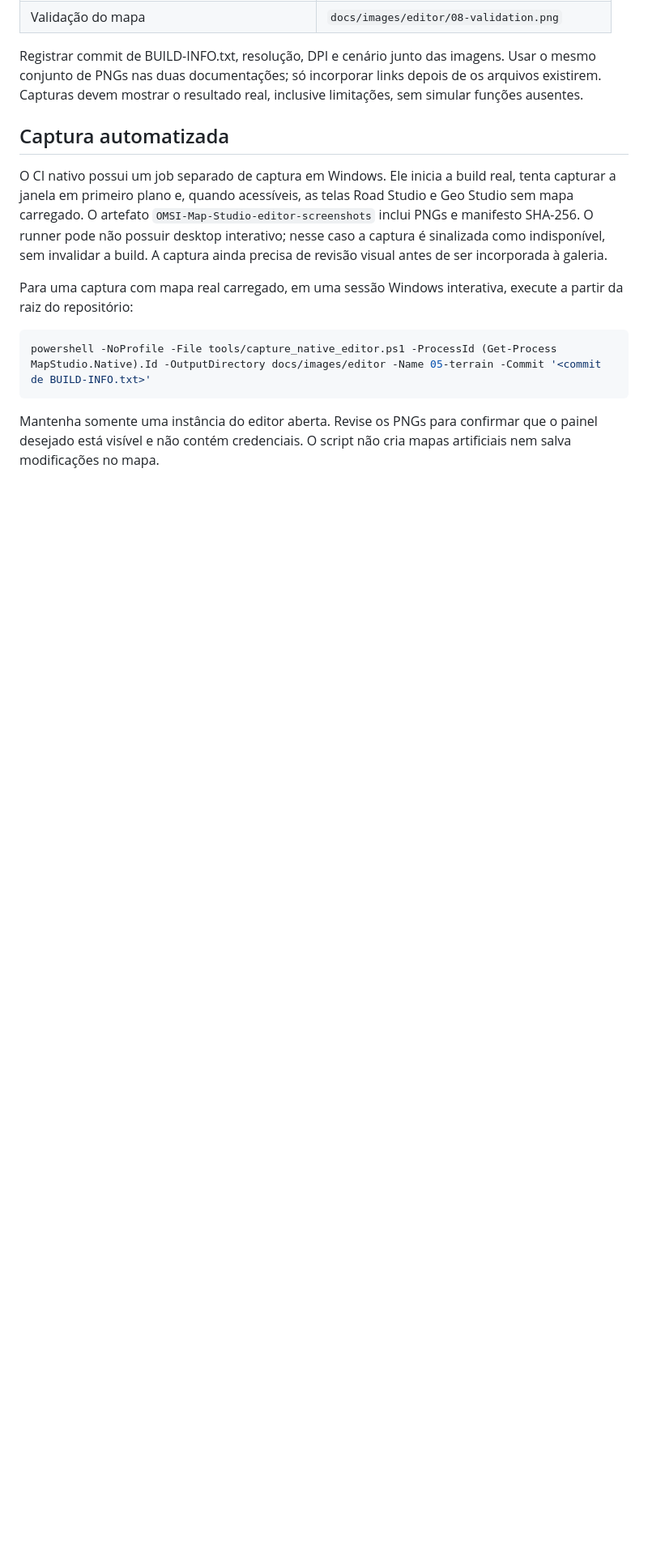
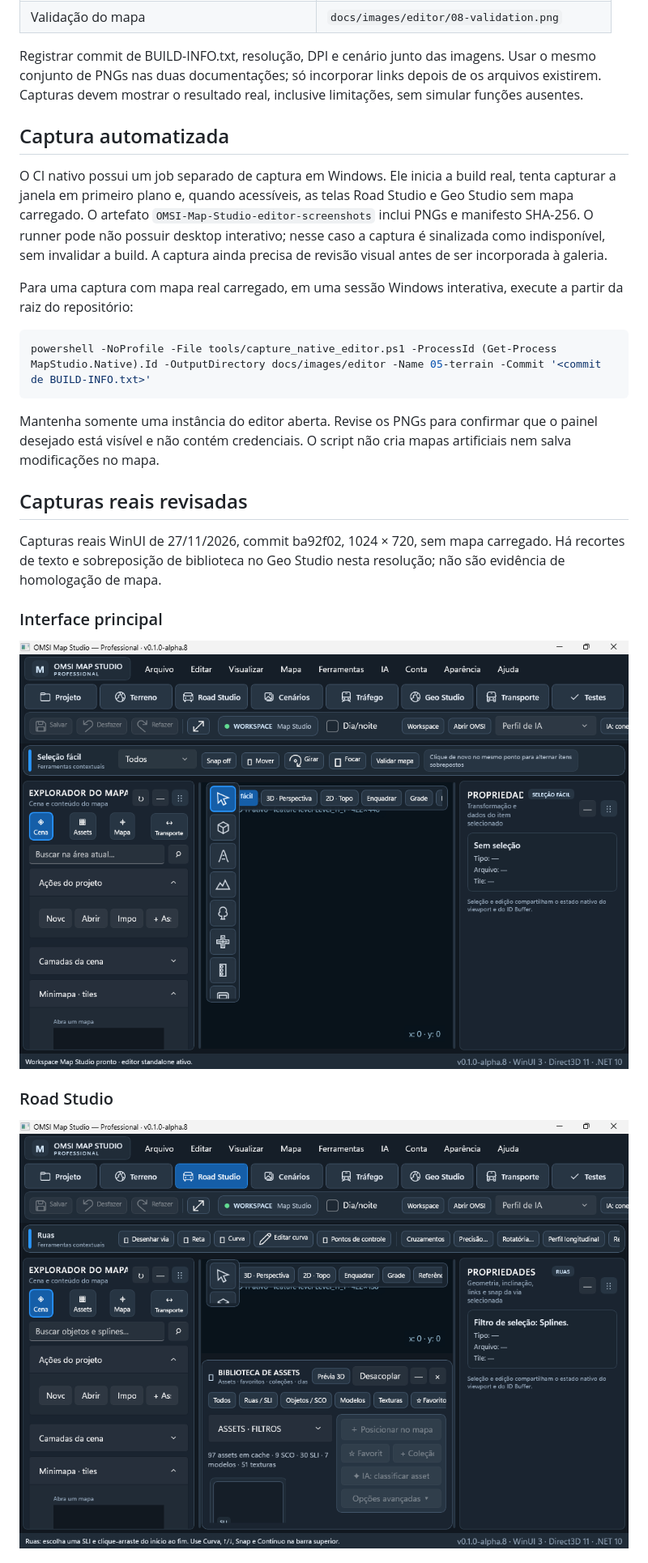
Before and after one commit to MichaelPriest/OMSI-Map-Studio, a Markdown page: docs/pt-BR/EDITOR_GALLERY.md, the part around one of its changes. Shown at 81% size. Drawn GitHub-style; pictures changed too: docs/images/editor/00-startup.png (added), docs/images/editor/01-road-studio-shell.png (added); blank space fills up the shorter version.

Commit message:
docs: add three reviewed native editor screenshots

````diff
--- a/docs/pt-BR/EDITOR_GALLERY.md
+++ b/docs/pt-BR/EDITOR_GALLERY.md
@@ -28,3 +28,17 @@ powershell -NoProfile -File tools/capture_native_editor.ps1 -ProcessId (Get-Proc
 ```
 
 Mantenha somente uma instância do editor aberta. Revise os PNGs para confirmar que o painel desejado está visível e não contém credenciais. O script não cria mapas artificiais nem salva modificações no mapa.
+
+
+## Capturas reais revisadas
+
+Capturas reais WinUI de 27/11/2026, commit ba92f02, 1024 × 720, sem mapa carregado. Há recortes de texto e sobreposição de biblioteca no Geo Studio nesta resolução; não são evidência de homologação de mapa.
+
+### Interface principal
+
+![Interface principal](../images/editor/00-startup.png)
+
+### Road Studio
+
+![Road Studio](../images/editor/01-road-studio-shell.png)
+
````
Also changed, not shown: other parts of docs/pt-BR/EDITOR_GALLERY.md (+6 -1 lines), docs/en/EDITOR_GALLERY.md (+20 -1 lines), docs/images/editor/02-geo-studio-shell.png (added), 1 other file.
